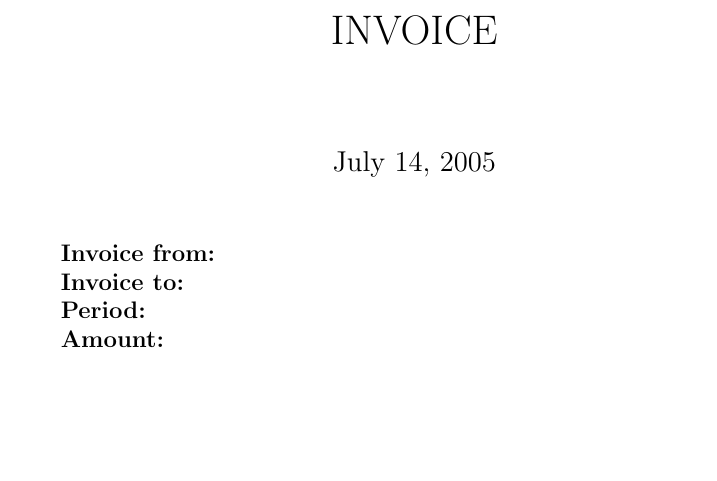
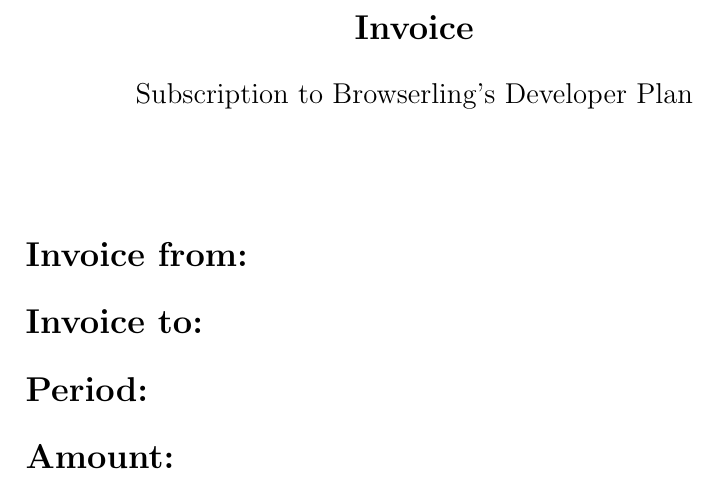
Before and after one commit to pkrumins/invoice, a LaTeX document (templates/browserling-dev-plan.tex): part of the page, cut at the place of the change, the shorter picture padded with empty space. Compiled offline with pdfLaTeX.

Commit message:
better latex template for dev plans

```diff
--- a/templates/browserling-dev-plan.tex
+++ b/templates/browserling-dev-plan.tex
@@ -1,21 +1,27 @@
 \documentclass[12pt]{article}
 
-\title{INVOICE}
-\date{July 14, 2005}
+\pagenumbering{gobble}
 
 \begin{document}
-\maketitle
 
-\textbf{Invoice from:}
+\begin{center}
+\Large{\textbf{Invoice}} \\
+\vspace{0.5cm}
+\large{Subscription to Browserling's Developer Plan}
+\end{center}
+
+\vspace{1cm}
+
+\section*{Invoice from:}
 %from%
 
-\textbf{Invoice to:}
+\section*{Invoice to:}
 %to%
 
-\textbf{Period:}
+\section*{Period:}
 %period%
 
-\textbf{Amount:}
+\section*{Amount:}
 %amount%
 
 \end{document}
```
